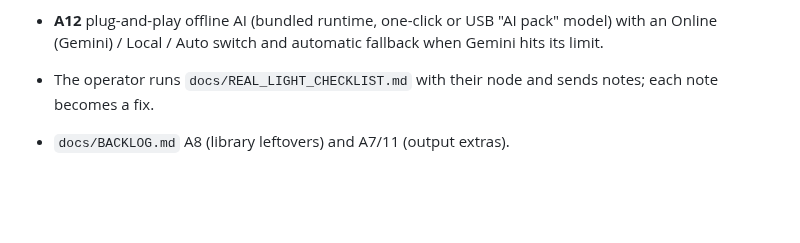
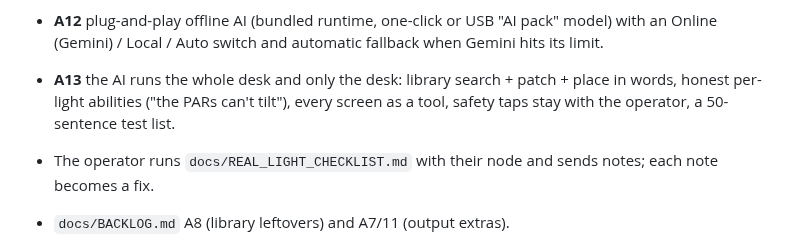
Before and after one commit to mayar144p/jarvis-lighting-console, a Markdown page: docs/HANDOFF.md, the part around the change. Drawn GitHub-style; blank space fills up the shorter version.

```diff
--- a/docs/HANDOFF.md
+++ b/docs/HANDOFF.md
@@ -128,6 +128,10 @@ can see "no time passed".  `coarse.py`-style runs (monkeypatch
 - **A12** plug-and-play offline AI (bundled runtime, one-click or USB "AI
   pack" model) with an Online (Gemini) / Local / Auto switch and automatic
   fallback when Gemini hits its limit.
+- **A13** the AI runs the whole desk and only the desk: library search +
+  patch + place in words, honest per-light abilities ("the PARs can't
+  tilt"), every screen as a tool, safety taps stay with the operator, a
+  50-sentence test list.
 
 - The operator runs `docs/REAL_LIGHT_CHECKLIST.md` with their node and
   sends notes; each note becomes a fix.
```
Also changed, not shown: docs/BACKLOG.md (+36 -0 lines).
